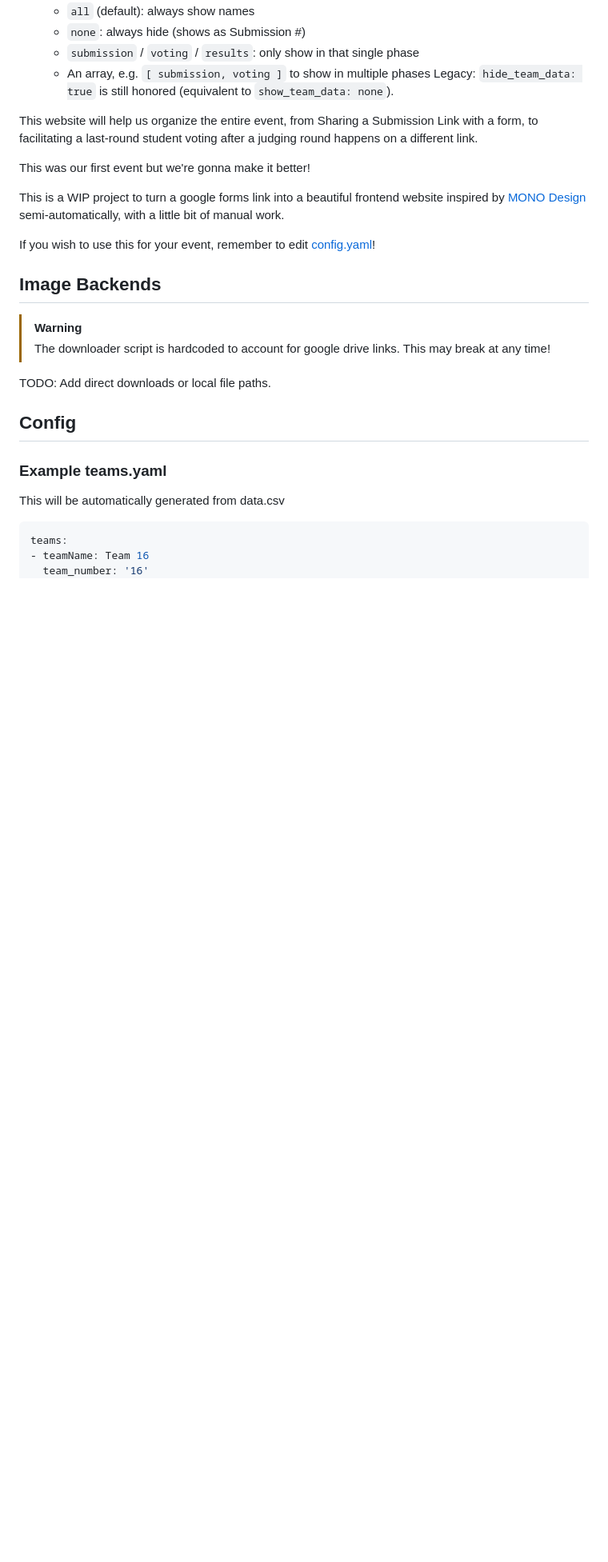
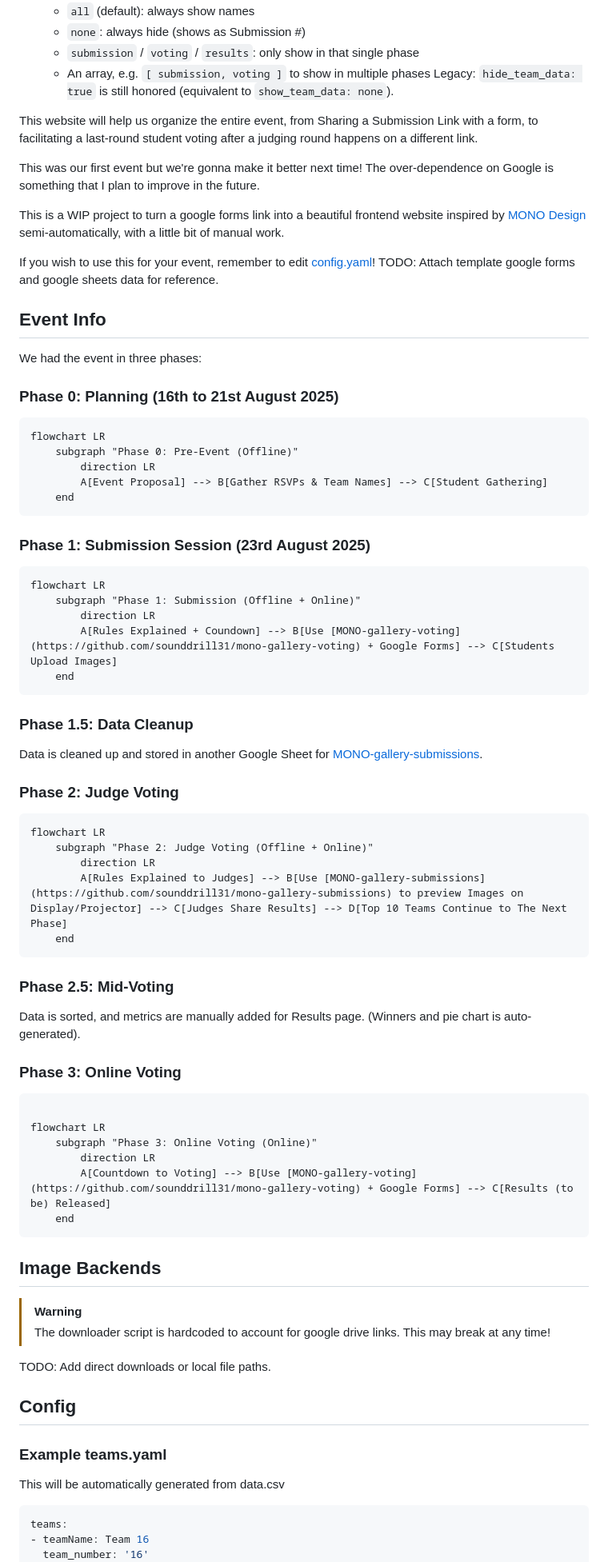
Before and after one commit to sounddrill31/MONO-gallery-voting, a Markdown page: README.md, the part around the change. Shown: that part at 80% size. Rendered like a GitHub page; blank space fills up the shorter version.

Commit message:
Add event flowcharts

````diff
--- a/README.md
+++ b/README.md
@@ -13,11 +13,55 @@ We wrapped up submission collection and it turned out that:
 
 This website will help us organize the entire event, from Sharing a Submission Link with a form, to facilitating a last-round student voting after a judging round happens on a different link.
 
-This was our first event but we're gonna make it better!
+This was our first event but we're gonna make it better next time! The over-dependence on Google is something that I plan to improve in the future.
 
 This is a WIP project to turn a google forms link into a beautiful frontend website inspired by [MONO Design](https://mono.layogtima.com/) semi-automatically, with a little bit of manual work.
 
-If you wish to use this for your event, remember to edit [config.yaml](config.yaml)!
+If you wish to use this for your event, remember to edit [config.yaml](config.yaml)! TODO: Attach template google forms and google sheets data for reference.
+
+
+## Event Info
+We had the event in three phases:
+### Phase 0: Planning (16th to 21st August 2025)
+```mmd
+flowchart LR
+    subgraph "Phase 0: Pre-Event (Offline)"
+        direction LR
+        A[Event Proposal] --> B[Gather RSVPs & Team Names] --> C[Student Gathering]
+    end
+```
+### Phase 1: Submission Session (23rd August 2025)
+```mmd
+flowchart LR
+    subgraph "Phase 1: Submission (Offline + Online)"
+        direction LR
+        A[Rules Explained + Coundown] --> B[Use [MONO-gallery-voting](https://github.com/sounddrill31/mono-gallery-voting) + Google Forms] --> C[Students Upload Images]
+    end
+```
+
+### Phase 1.5: Data Cleanup
+Data is cleaned up and stored in another Google Sheet for [MONO-gallery-submissions](https://github.com/sounddrill31/mono-gallery-submissions).
+### Phase 2: Judge Voting
+```mmd
+flowchart LR
+    subgraph "Phase 2: Judge Voting (Offline + Online)"
+        direction LR
+        A[Rules Explained to Judges] --> B[Use [MONO-gallery-submissions](https://github.com/sounddrill31/mono-gallery-submissions) to preview Images on Display/Projector] --> C[Judges Share Results] --> D[Top 10 Teams Continue to The Next Phase]
+    end
+```
+
+### Phase 2.5: Mid-Voting
+Data is sorted, and metrics are manually added for Results page. (Winners and pie chart is auto-generated).
+
+### Phase 3: Online Voting
+```mmd
+
+flowchart LR
+    subgraph "Phase 3: Online Voting (Online)"
+        direction LR
+        A[Countdown to Voting] --> B[Use [MONO-gallery-voting](https://github.com/sounddrill31/mono-gallery-voting) + Google Forms] --> C[Results (to be) Released]
+    end
+```
 
 ## Image Backends
 > [!WARNING]
````
